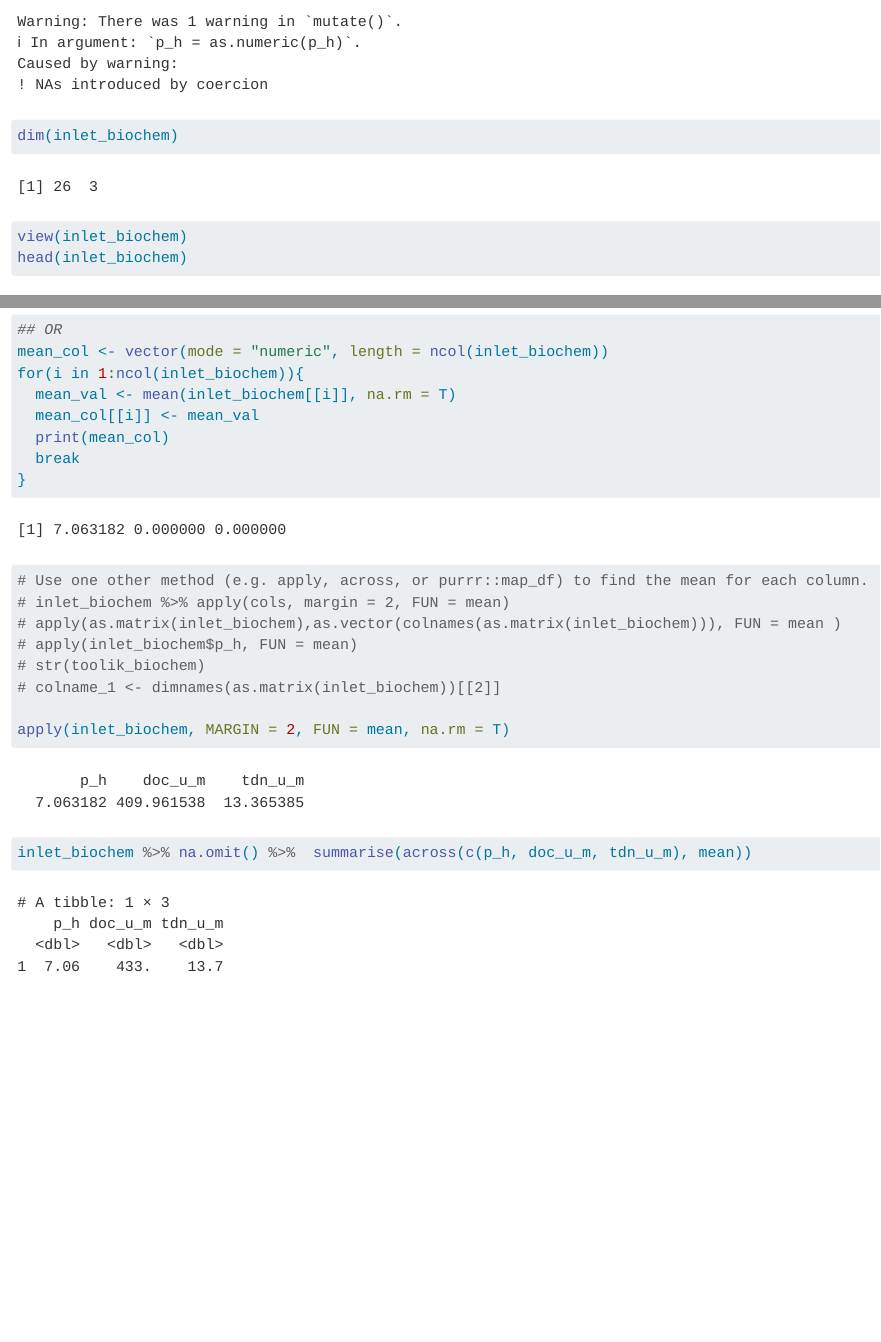
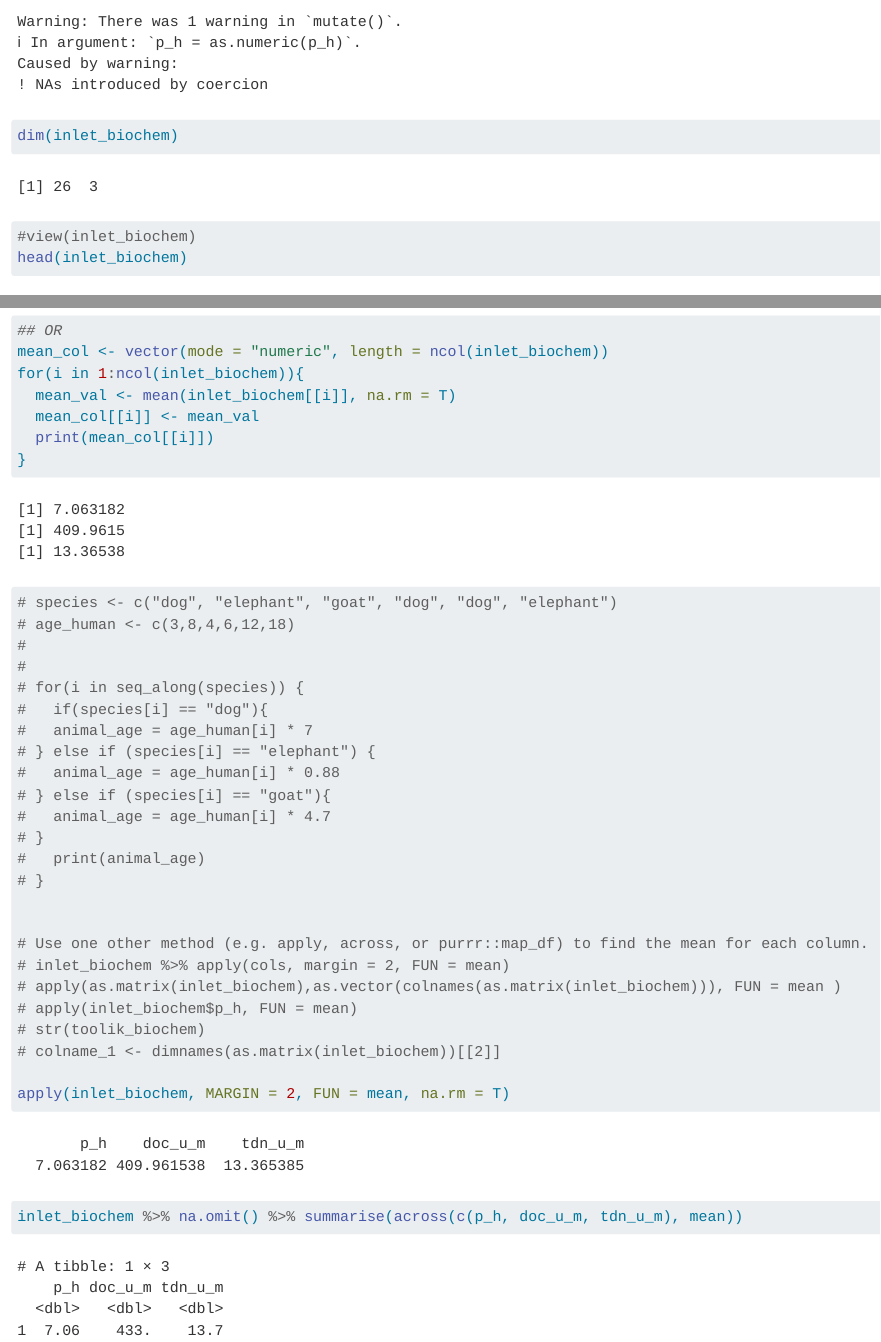
Before and after one commit to vedikaS-byte/eds221-day3-activities, a Quarto document (docs/toolik_chem.qmd): the page in a window 1100 px wide, from 3880 px down, and a second part further down, joined at a grey line. Rendered offline with R 4.5, knitr and Pandoc in place of Quarto, with nearby package versions; long lines of code are wrapped; column names are cleaned by a stand-in for the janitor package; common packages that the code uses without loading them are loaded.

Commit message:
fixed for loop for column averages

```diff
--- a/docs/toolik_chem.qmd
+++ b/docs/toolik_chem.qmd
@@ -54,9 +53,24 @@ mean_col <- vector(mode = "numeric", length = ncol(inlet_biochem))
 for(i in 1:ncol(inlet_biochem)){
   mean_val <- mean(inlet_biochem[[i]], na.rm = T)
   mean_col[[i]] <- mean_val
-  print(mean_col)
-  break
+  print(mean_col[[i]])
 }
+
+# species <- c("dog", "elephant", "goat", "dog", "dog", "elephant")
+# age_human <- c(3,8,4,6,12,18)
+#
+#
+# for(i in seq_along(species)) {
+#   if(species[i] == "dog"){
+#   animal_age = age_human[i] * 7
+# } else if (species[i] == "elephant") {
+#   animal_age = age_human[i] * 0.88
+# } else if (species[i] == "goat"){
+#   animal_age = age_human[i] * 4.7
+# }
+#   print(animal_age)
+# }
+
 
 # Use one other method (e.g. apply, across, or purrr::map_df) to find the mean for each column.
 # inlet_biochem %>% apply(cols, margin = 2, FUN = mean)
```
Also changed, not shown: docs/toolik_chem.qmd (6 more changed lines).
